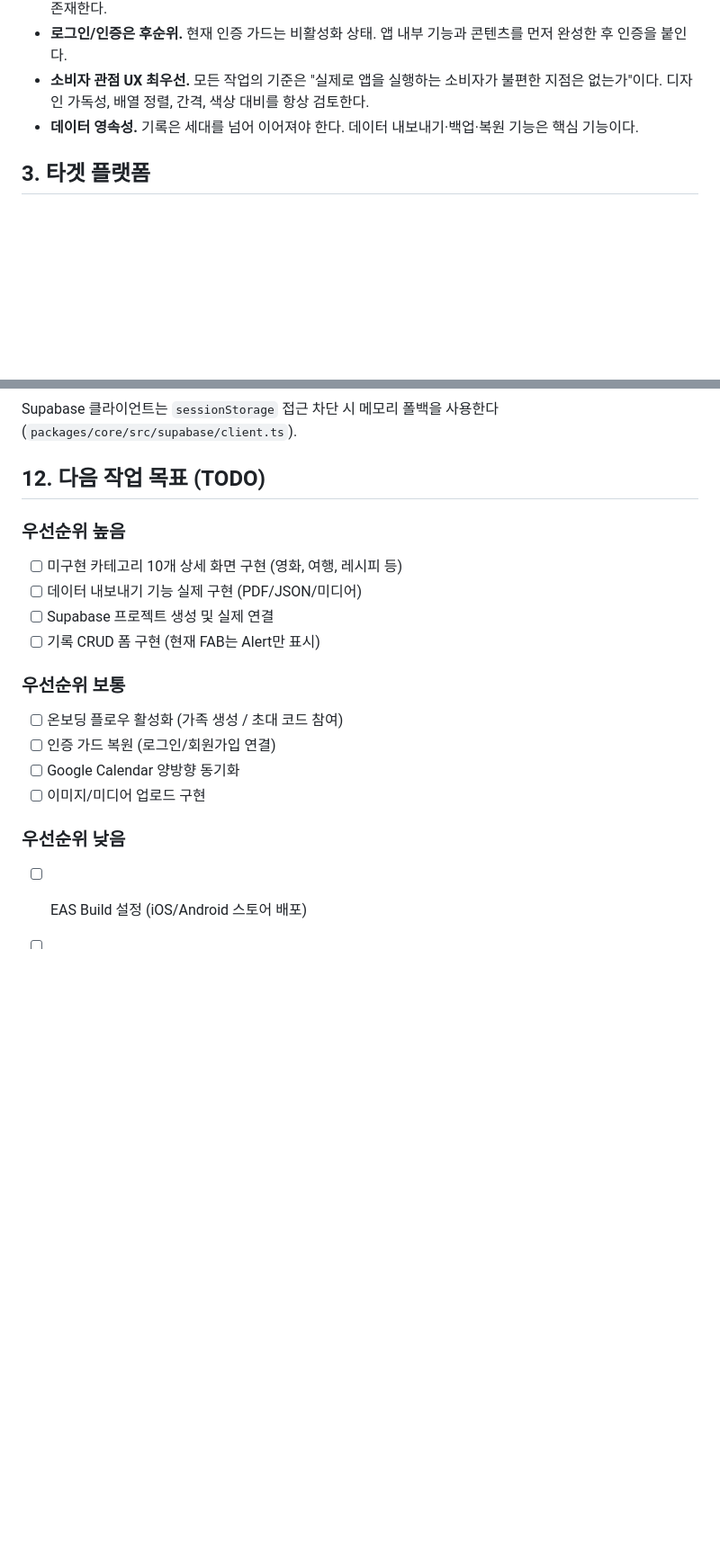
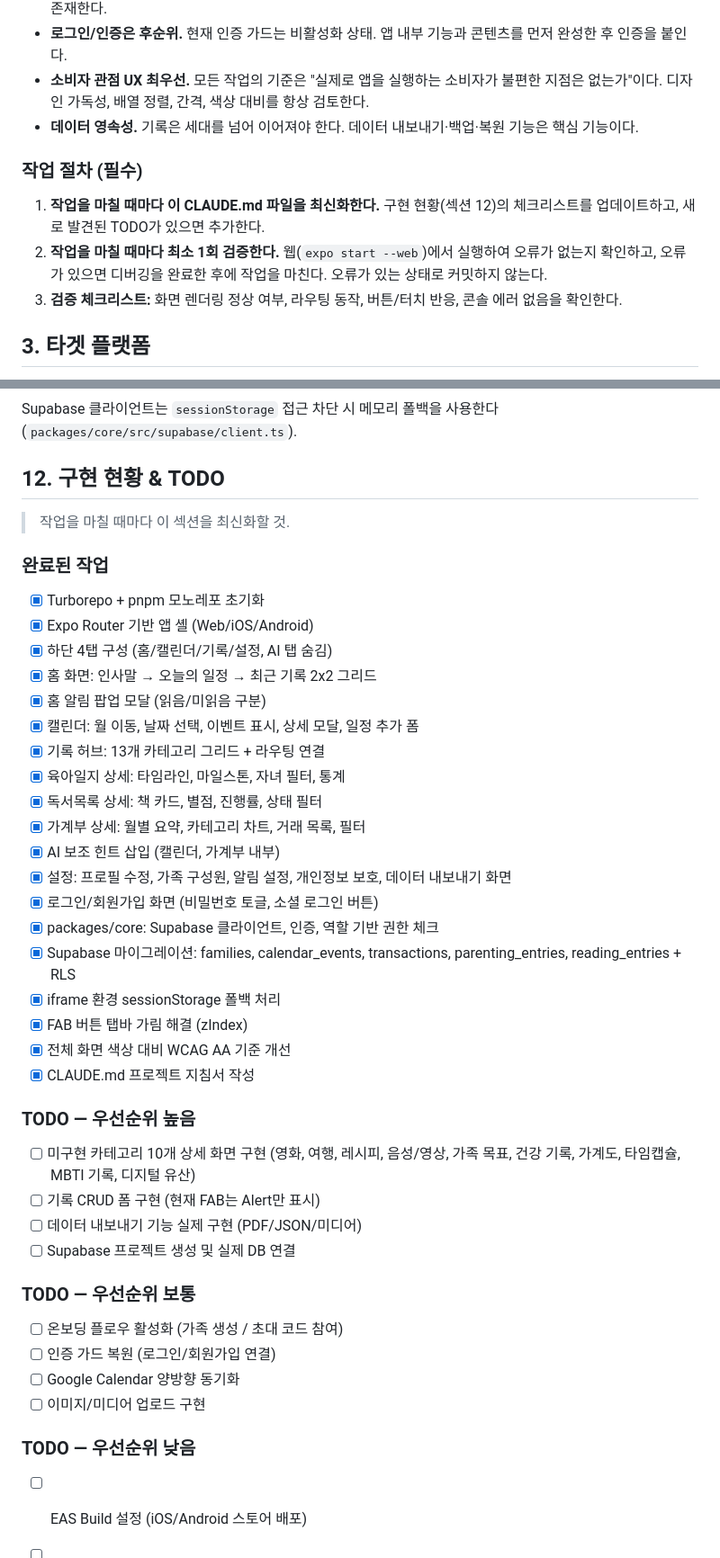
Before and after one commit to gori-eng/family-record-app, a Markdown page: CLAUDE.md, 2 parts joined by grey strips. Shown at 90% size. Drawn GitHub-style; blank space fills up the shorter version.

Commit message:
docs: CLAUDE.md에 작업 절차 지침 + 구현 현황 체크리스트 추가
- 작업 절차 필수 규칙 추가: 매 작업 완료 시 CLAUDE.md 최신화,
  최소 1회 검증 후 커밋, 오류 있는 상태로 커밋 금지
- TODO 섹션을 "구현 현황 & TODO"로 재구성:
  완료 항목 19개 체크, 미완료 항목 우선순위별 분류

Co-Authored-By: Claude Opus 4.6 (1M context) <noreply@anthropic.com>

```diff
--- a/CLAUDE.md
+++ b/CLAUDE.md
@@ -13,6 +13,11 @@
 - **로그인/인증은 후순위.** 현재 인증 가드는 비활성화 상태. 앱 내부 기능과 콘텐츠를 먼저 완성한 후 인증을 붙인다.
 - **소비자 관점 UX 최우선.** 모든 작업의 기준은 "실제로 앱을 실행하는 소비자가 불편한 지점은 없는가"이다. 디자인 가독성, 배열 정렬, 간격, 색상 대비를 항상 검토한다.
 - **데이터 영속성.** 기록은 세대를 넘어 이어져야 한다. 데이터 내보내기·백업·복원 기능은 핵심 기능이다.
+
+### 작업 절차 (필수)
+1. **작업을 마칠 때마다 이 CLAUDE.md 파일을 최신화한다.** 구현 현황(섹션 12)의 체크리스트를 업데이트하고, 새로 발견된 TODO가 있으면 추가한다.
+2. **작업을 마칠 때마다 최소 1회 검증한다.** 웹(`expo start --web`)에서 실행하여 오류가 없는지 확인하고, 오류가 있으면 디버깅을 완료한 후에 작업을 마친다. 오류가 있는 상태로 커밋하지 않는다.
+3. **검증 체크리스트:** 화면 렌더링 정상 여부, 라우팅 동작, 버튼/터치 반응, 콘솔 에러 없음을 확인한다.
 
 ## 3. 타겟 플랫폼
 
@@ -149,21 +154,44 @@ CREATE POLICY "family_isolation" ON <table>
 ### iframe 환경 대응
 Supabase 클라이언트는 `sessionStorage` 접근 차단 시 메모리 폴백을 사용한다 (`packages/core/src/supabase/client.ts`).
 
-## 12. 다음 작업 목표 (TODO)
+## 12. 구현 현황 & TODO
 
-### 우선순위 높음
-- [ ] 미구현 카테고리 10개 상세 화면 구현 (영화, 여행, 레시피 등)
+> 작업을 마칠 때마다 이 섹션을 최신화할 것.
+
+### 완료된 작업
+- [x] Turborepo + pnpm 모노레포 초기화
+- [x] Expo Router 기반 앱 셸 (Web/iOS/Android)
+- [x] 하단 4탭 구성 (홈/캘린더/기록/설정, AI 탭 숨김)
+- [x] 홈 화면: 인사말 → 오늘의 일정 → 최근 기록 2x2 그리드
+- [x] 홈 알림 팝업 모달 (읽음/미읽음 구분)
+- [x] 캘린더: 월 이동, 날짜 선택, 이벤트 표시, 상세 모달, 일정 추가 폼
+- [x] 기록 허브: 13개 카테고리 그리드 + 라우팅 연결
+- [x] 육아일지 상세: 타임라인, 마일스톤, 자녀 필터, 통계
+- [x] 독서목록 상세: 책 카드, 별점, 진행률, 상태 필터
+- [x] 가계부 상세: 월별 요약, 카테고리 차트, 거래 목록, 필터
+- [x] AI 보조 힌트 삽입 (캘린더, 가계부 내부)
+- [x] 설정: 프로필 수정, 가족 구성원, 알림 설정, 개인정보 보호, 데이터 내보내기 화면
+- [x] 로그인/회원가입 화면 (비밀번호 토글, 소셜 로그인 버튼)
+- [x] packages/core: Supabase 클라이언트, 인증, 역할 기반 권한 체크
+- [x] Supabase 마이그레이션: families, calendar_events, transactions, parenting_entries, reading_entries + RLS
+- [x] iframe 환경 sessionStorage 폴백 처리
+- [x] FAB 버튼 탭바 가림 해결 (zIndex)
+- [x] 전체 화면 색상 대비 WCAG AA 기준 개선
+- [x] CLAUDE.md 프로젝트 지침서 작성
+
+### TODO — 우선순위 높음
+- [ ] 미구현 카테고리 10개 상세 화면 구현 (영화, 여행, 레시피, 음성/영상, 가족 목표, 건강 기록, 가계도, 타임캡슐, MBTI 기록, 디지털 유산)
+- [ ] 기록 CRUD 폼 구현 (현재 FAB는 Alert만 표시)
 - [ ] 데이터 내보내기 기능 실제 구현 (PDF/JSON/미디어)
-- [ ] Supabase 프로젝트 생성 및 실제 연결
-- [ ] 기록 CRUD 폼 구현 (현재 FAB는 Alert만 표시)
+- [ ] Supabase 프로젝트 생성 및 실제 DB 연결
 
-### 우선순위 보통
+### TODO — 우선순위 보통
 - [ ] 온보딩 플로우 활성화 (가족 생성 / 초대 코드 참여)
 - [ ] 인증 가드 복원 (로그인/회원가입 연결)
 - [ ] Google Calendar 양방향 동기화
 - [ ] 이미지/미디어 업로드 구현
 
-### 우선순위 낮음
+### TODO — 우선순위 낮음
 - [ ] EAS Build 설정 (iOS/Android 스토어 배포)
 - [ ] 푸시 알림 연결
 - [ ] 연말 리포트 AI 생성
```
